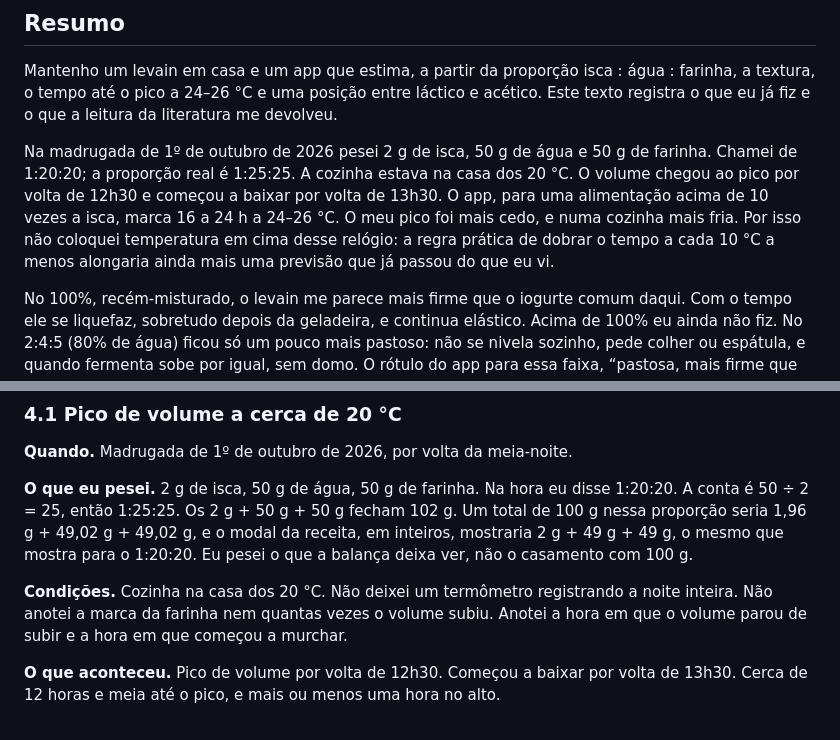
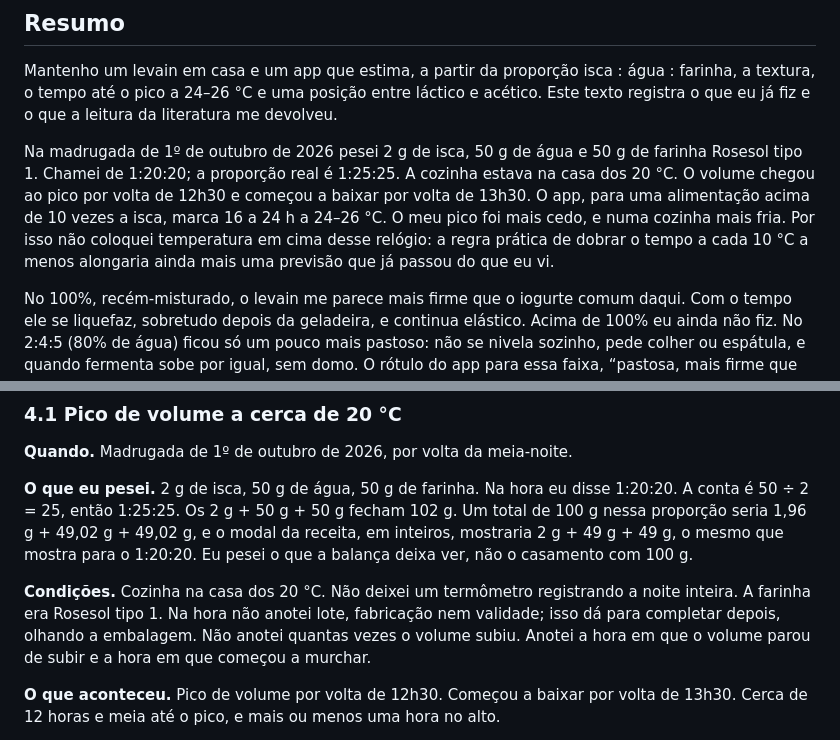
Before and after one commit to lexrupy/levainmaster, a Markdown page: teorias do levain.md, 2 parts joined by grey strips. GitHub-like rendering.

Commit message:
Anota a farinha Rosesol tipo 1 no pico de outubro.
A marca estava em branco na seção 4.1. Lote, fabricação e validade ficam para a embalagem.

```diff
--- a/teorias do levain.md
+++ b/teorias do levain.md
@@ -14,7 +14,7 @@ Estudo de cozinha. As seções de experimento são o que eu vi no pote. A discus
 
 Mantenho um levain em casa e um app que estima, a partir da proporção isca : água : farinha, a textura, o tempo até o pico a 24–26 °C e uma posição entre láctico e acético. Este texto registra o que eu já fiz e o que a leitura da literatura me devolveu.
 
-Na madrugada de 1º de outubro de 2026 pesei 2 g de isca, 50 g de água e 50 g de farinha. Chamei de 1:20:20; a proporção real é 1:25:25. A cozinha estava na casa dos 20 °C. O volume chegou ao pico por volta de 12h30 e começou a baixar por volta de 13h30. O app, para uma alimentação acima de 10 vezes a isca, marca 16 a 24 h a 24–26 °C. O meu pico foi mais cedo, e numa cozinha mais fria. Por isso não coloquei temperatura em cima desse relógio: a regra prática de dobrar o tempo a cada 10 °C a menos alongaria ainda mais uma previsão que já passou do que eu vi.
+Na madrugada de 1º de outubro de 2026 pesei 2 g de isca, 50 g de água e 50 g de farinha Rosesol tipo 1. Chamei de 1:20:20; a proporção real é 1:25:25. A cozinha estava na casa dos 20 °C. O volume chegou ao pico por volta de 12h30 e começou a baixar por volta de 13h30. O app, para uma alimentação acima de 10 vezes a isca, marca 16 a 24 h a 24–26 °C. O meu pico foi mais cedo, e numa cozinha mais fria. Por isso não coloquei temperatura em cima desse relógio: a regra prática de dobrar o tempo a cada 10 °C a menos alongaria ainda mais uma previsão que já passou do que eu vi.
 
 No 100%, recém-misturado, o levain me parece mais firme que o iogurte comum daqui. Com o tempo ele se liquefaz, sobretudo depois da geladeira, e continua elástico. Acima de 100% eu ainda não fiz. No 2:4:5 (80% de água) ficou só um pouco mais pastoso: não se nivela sozinho, pede colher ou espátula, e quando fermenta sobe por igual, sem domo. O rótulo do app para essa faixa, “pastosa, mais firme que iogurte”, descreve o que eu vi. O domo, se aparecer, deve ser coisa de massa mais sólida, abaixo de uns 70%, que eu ainda não sovei na mão.
 
@@ -76,7 +76,7 @@ A tabela inteira dos presets, como a função responde hoje, está no apêndice.
 
 **O que eu pesei.** 2 g de isca, 50 g de água, 50 g de farinha. Na hora eu disse 1:20:20. A conta é 50 ÷ 2 = 25, então 1:25:25. Os 2 g + 50 g + 50 g fecham 102 g. Um total de 100 g nessa proporção seria 1,96 g + 49,02 g + 49,02 g, e o modal da receita, em inteiros, mostraria 2 g + 49 g + 49 g, o mesmo que mostra para o 1:20:20. Eu pesei o que a balança deixa ver, não o casamento com 100 g.
 
-**Condições.** Cozinha na casa dos 20 °C. Não deixei um termômetro registrando a noite inteira. Não anotei a marca da farinha nem quantas vezes o volume subiu. Anotei a hora em que o volume parou de subir e a hora em que começou a murchar.
+**Condições.** Cozinha na casa dos 20 °C. Não deixei um termômetro registrando a noite inteira. A farinha era Rosesol tipo 1. Na hora não anotei lote, fabricação nem validade; isso dá para completar depois, olhando a embalagem. Não anotei quantas vezes o volume subiu. Anotei a hora em que o volume parou de subir e a hora em que começou a murchar.
 
 **O que aconteceu.** Pico de volume por volta de 12h30. Começou a baixar por volta de 13h30. Cerca de 12 horas e meia até o pico, e mais ou menos uma hora no alto.
 
```
Also changed, not shown: backlog/0074-farinha-do-pico-de-outubro.md (added, +27 -0 lines).
